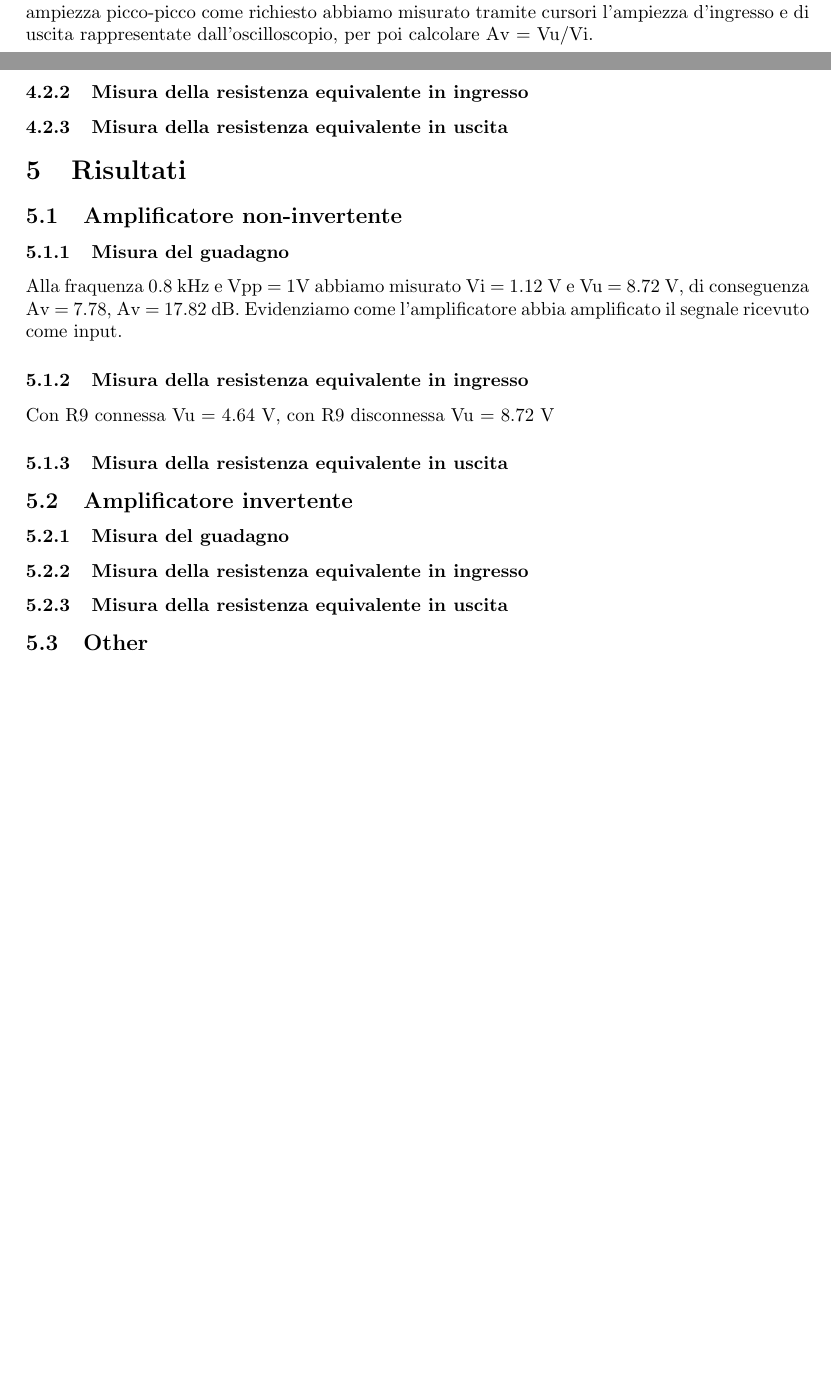
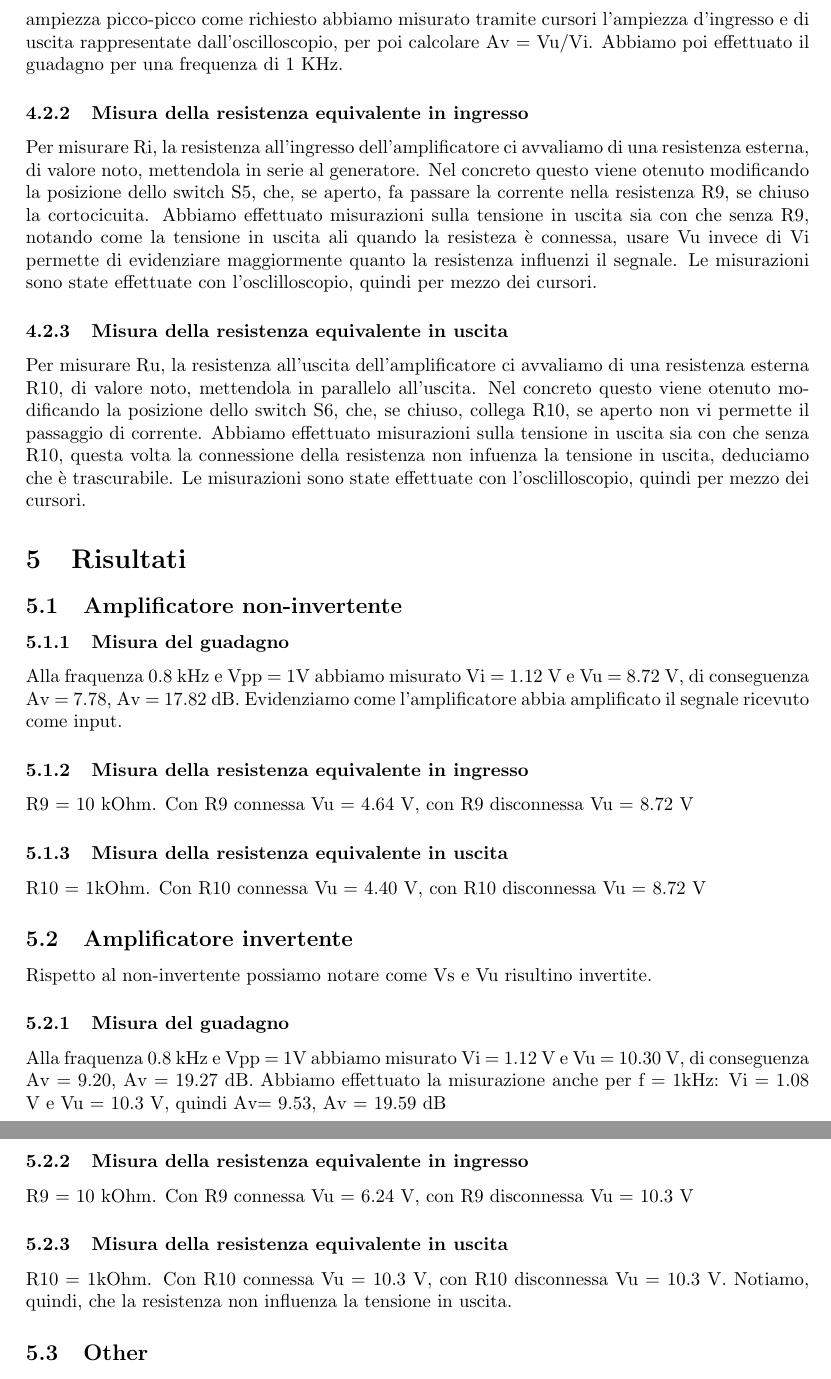
Before and after one commit to giulio-coa/SeTM_relations, a LaTeX document (Esercitazione_#4/Esercitazione_#4.tex): two parts of pages 3 and 4 of 4 before the commit and two parts of pages 4 and 5 of 5 after it, joined at a grey line, cut so that both start at the same text, the shorter picture padded with empty space. Compiled offline with pdfLaTeX.

Commit message:
Add files via upload

```diff
--- a/Esercitazione_#4/Esercitazione_#4.tex
+++ b/Esercitazione_#4/Esercitazione_#4.tex
@@ -130,29 +133,56 @@ urlcolor=blue,
 			\subsubsection{Misura del guadagno}
 				Abbiamo disposto gli interruttori come da istruzioni, ottenendo un segnale passante solo per l'amplificatore, e quindi gli elementi circuitali che gi appartengono. %riportare tabella
 				Impostando frequenza ed ampiezza picco-picco come richiesto abbiamo misurato tramite cursori l'ampiezza d'ingresso e di uscita rappresentate dall'oscilloscopio, per poi calcolare Av = Vu/Vi.
+				Abbiamo poi effettuato il guadagno per una frequenza di 1 KHz.
 			\subsubsection{Misura della resistenza equivalente in ingresso}
-
+				Per misurare Ri, la resistenza all'ingresso dell'amplificatore ci avvaliamo di una resistenza esterna, di valore noto, mettendola in serie al generatore.
+				Nel concreto questo viene otenuto modificando la  posizione dello switch S5, che, se aperto, fa passare la corrente nella resistenza R9, se chiuso la cortocicuita.
+				Abbiamo effettuato misurazioni sulla tensione in uscita sia con che senza R9, notando come la tensione in uscita ali quando la resisteza è connessa, usare Vu invece di Vi permette di evidenziare maggiormente quanto la resistenza influenzi il segnale. %riportare calcoli effettuari per ottenere Ri
+				%pezzo da mettere in una parte più teorica.
+				Le misurazioni sono state effettuate con l'osclilloscopio, quindi per mezzo dei cursori.
 			\subsubsection{Misura della resistenza equivalente in uscita}
+				Per misurare Ru, la resistenza all'uscita dell'amplificatore ci avvaliamo di una resistenza esterna R10, di valore noto, mettendola in parallelo all'uscita.
+				Nel concreto questo viene otenuto modificando la  posizione dello switch S6, che, se chiuso, collega R10, se aperto non vi permette il passaggio di corrente.
+				Abbiamo effettuato misurazioni sulla tensione in uscita sia con che senza R10, questa volta la connessione della resistenza non infuenza la tensione in uscita, deduciamo che è trascurabile. %riportare calcoli effettuari per ottenere Ru
+				Le misurazioni sono state effettuate con l'osclilloscopio, quindi per mezzo dei cursori.
 	%-----------------------------------------------------------------------------
 	%  RESULTS
 	%-----------------------------------------------------------------------------
 	\section{Risultati}
 		\subsection{Amplificatore non-invertente}
+
 			\subsubsection{Misura del guadagno}
 				Alla fraquenza 0.8 kHz e Vpp = 1V abbiamo misurato Vi = 1.12 V e Vu = 8.72 V, di conseguenza Av = 7.78, Av = 17.82 dB.
 				Evidenziamo come l'amplificatore abbia amplificato il segnale ricevuto come input.
 				%foto1
 			\subsubsection{Misura della resistenza equivalente in ingresso}
+				R9 = 10 kOhm.
 				Con R9 connessa Vu = 4.64 V, con R9 disconnessa Vu = 8.72 V
 				%rispettivamente foto 2 e foto 3
 			\subsubsection{Misura della resistenza equivalente in uscita}
+				R10 = 1kOhm.
+				Con R10 connessa Vu = 4.40 V, con R10 disconnessa Vu = 8.72 V
+				%rispettivamente foto 4 e foto 3
+
 
 		\subsection{Amplificatore invertente}
+			Rispetto al non-invertente possiamo notare come Vs e Vu risultino invertite.
+		%foto 6
 			\subsubsection{Misura del guadagno}
-
+			Alla fraquenza 0.8 kHz e Vpp = 1V abbiamo misurato Vi = 1.12 V e Vu = 10.30 V, di conseguenza Av = 9.20, Av = 19.27 dB.
+			%foto6
+			Abbiamo effettuato la misurazione anche per f = 1kHz:
+			Vi = 1.08 V e Vu = 10.3 V, quindi Av= 9.53, Av = 19.59 dB
+			%foto 9
 			\subsubsection{Misura della resistenza equivalente in ingresso}
+				R9 = 10 kOhm.
+				Con R9 connessa Vu = 6.24 V, con R9 disconnessa Vu = 10.3 V
+				%rispettivamente foto7 e foto 8
 			\subsubsection{Misura della resistenza equivalente in uscita}
-
+				R10 = 1kOhm.
+				Con R10 connessa Vu = 10.3 V, con R10 disconnessa Vu = 10.3 V.
+				Notiamo, quindi, che la resistenza non influenza la tensione in uscita.
+				%rispettivamente foto 8 e foto 8
 		\subsection{Other}
 			.
 \end{document}
```
Also changed, not shown: Esercitazione_#4/Esercitazione_#4.tex (7 more changed lines).
